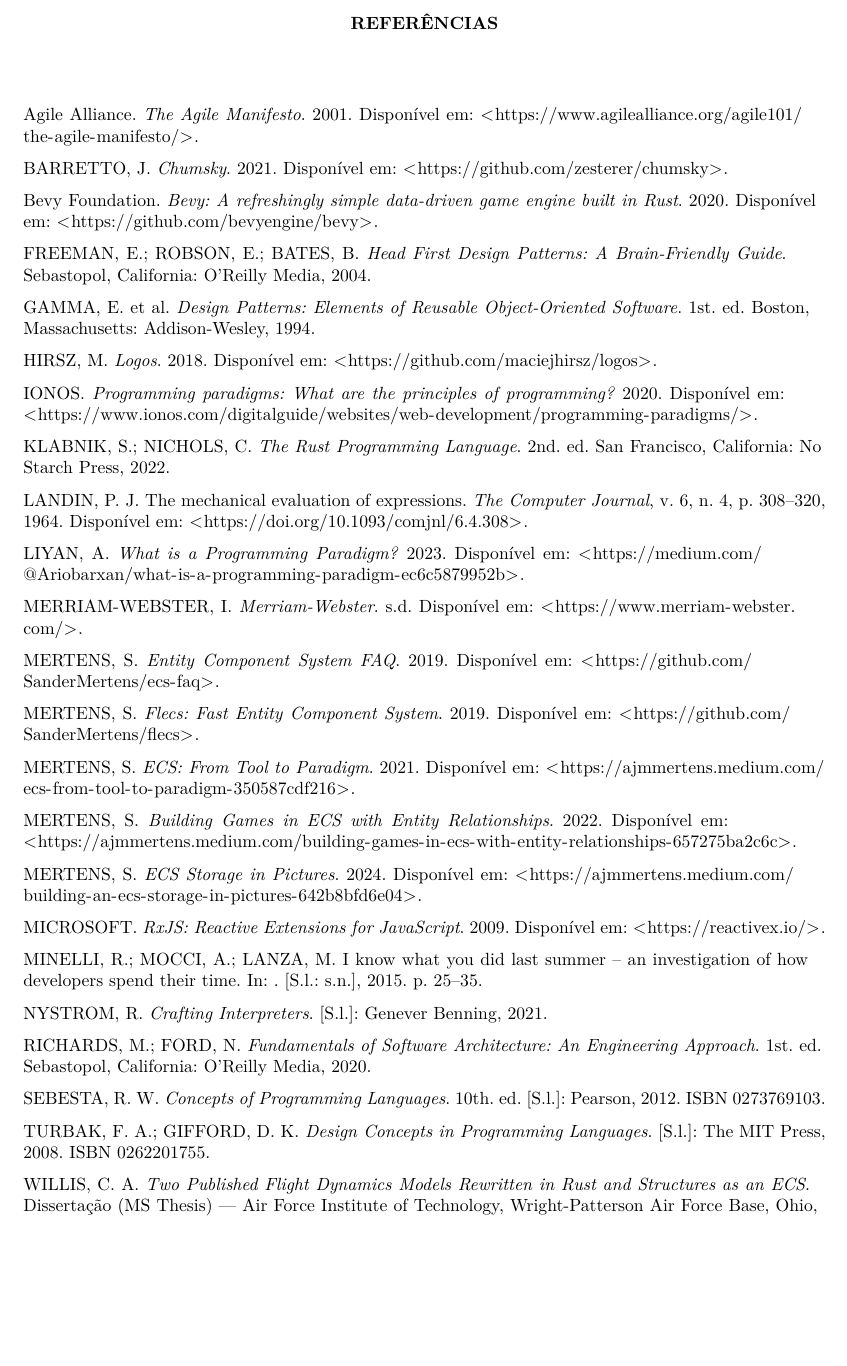
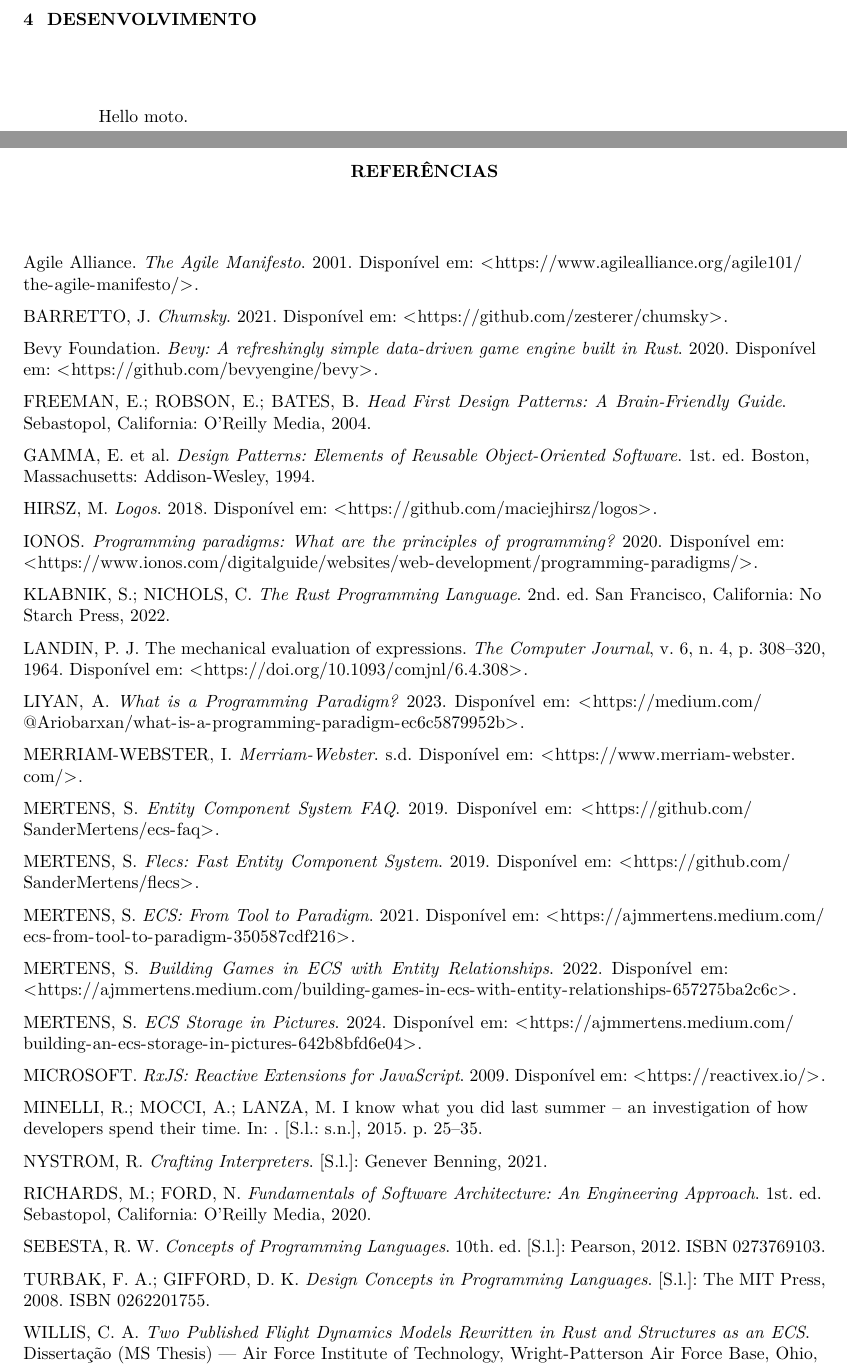
Before and after one commit to OverlineJunior/weave, a LaTeX thesis (paper/paper.tex, which reads paper/chapters/desenvolvimento.tex): part of page 26 of 26 before the commit and two parts of pages 26 and 27 of 27 after it, the two joined at a grey line, cut at the place of the change, the shorter picture padded with empty space. Compiled offline with pdfLaTeX.

Commit message:
Iniciar escrita do capítulo de desenvolvimento

```diff
--- /dev/null
+++ b/paper/chapters/desenvolvimento.tex
@@ -0,0 +1,3 @@
+\chapter{Desenvolvimento}\label{ch:desenvolvimento}
+
+Hello moto.
--- a/paper/paper.tex
+++ b/paper/paper.tex
@@ -56,6 +55,8 @@
 
 \input{chapters/metodologia.tex}
 
+\input{chapters/desenvolvimento.tex}
+
 % ------------------------------------------------------------------------------
 % Elementos pós-textuais.
 % ------------------------------------------------------------------------------
```
Also changed, not shown: paper/paper.tex (1 more changed lines).
